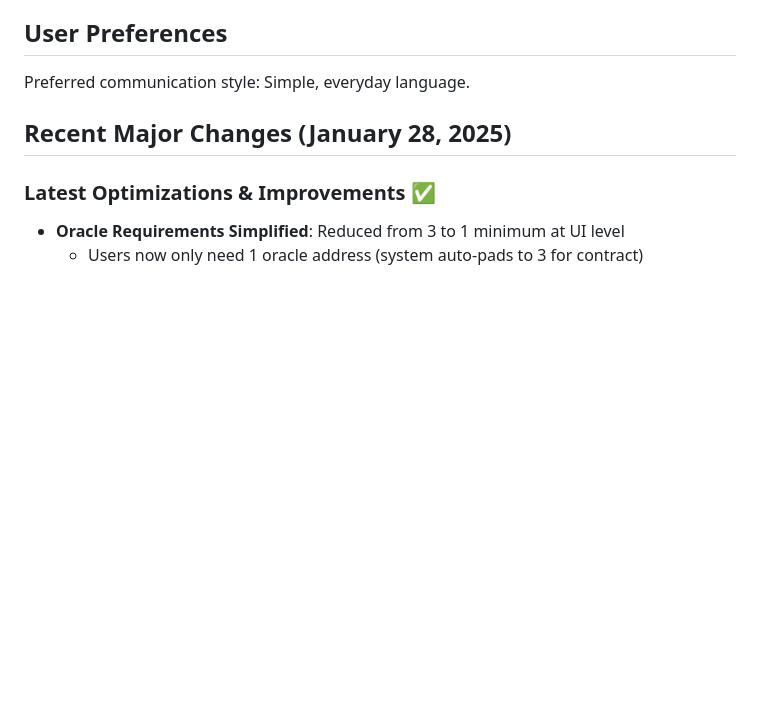
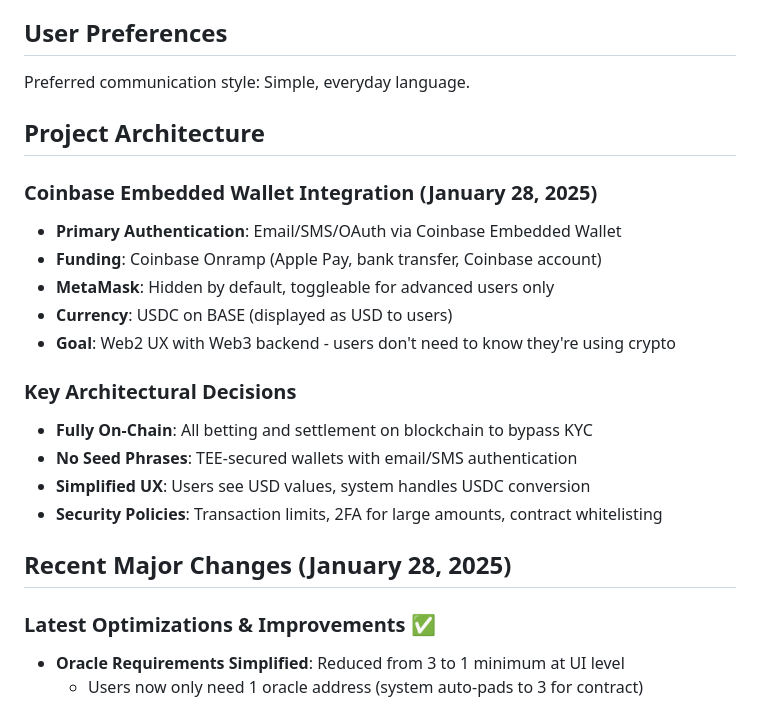
Before and after one commit to timepoint-ai/proteus, a Markdown page: replit.md, the part around the change. Drawn GitHub-style; blank space fills up the shorter version.

```diff
--- a/replit.md
+++ b/replit.md
@@ -13,6 +13,21 @@ The project aims to create a robust and decentralized prediction market for ling
 
 ## User Preferences
 Preferred communication style: Simple, everyday language.
+
+## Project Architecture
+
+### Coinbase Embedded Wallet Integration (January 28, 2025)
+- **Primary Authentication**: Email/SMS/OAuth via Coinbase Embedded Wallet
+- **Funding**: Coinbase Onramp (Apple Pay, bank transfer, Coinbase account)
+- **MetaMask**: Hidden by default, toggleable for advanced users only
+- **Currency**: USDC on BASE (displayed as USD to users)
+- **Goal**: Web2 UX with Web3 backend - users don't need to know they're using crypto
+
+### Key Architectural Decisions
+- **Fully On-Chain**: All betting and settlement on blockchain to bypass KYC
+- **No Seed Phrases**: TEE-secured wallets with email/SMS authentication
+- **Simplified UX**: Users see USD values, system handles USDC conversion
+- **Security Policies**: Transaction limits, 2FA for large amounts, contract whitelisting
 
 ## Recent Major Changes (January 28, 2025)
 
```
Also changed, not shown: CRYPTO-USERS-PLAN.md (added, +538 -0 lines).
